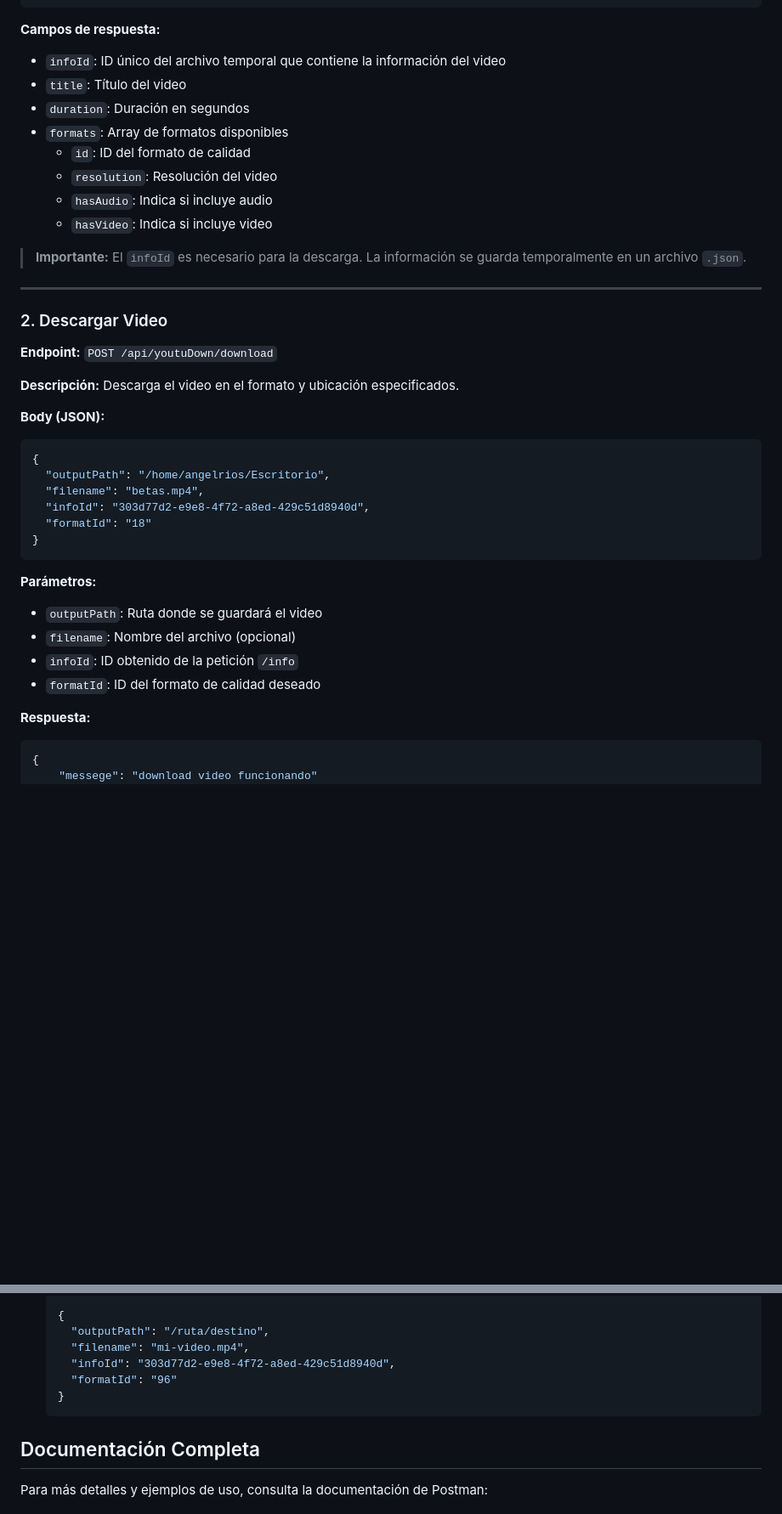
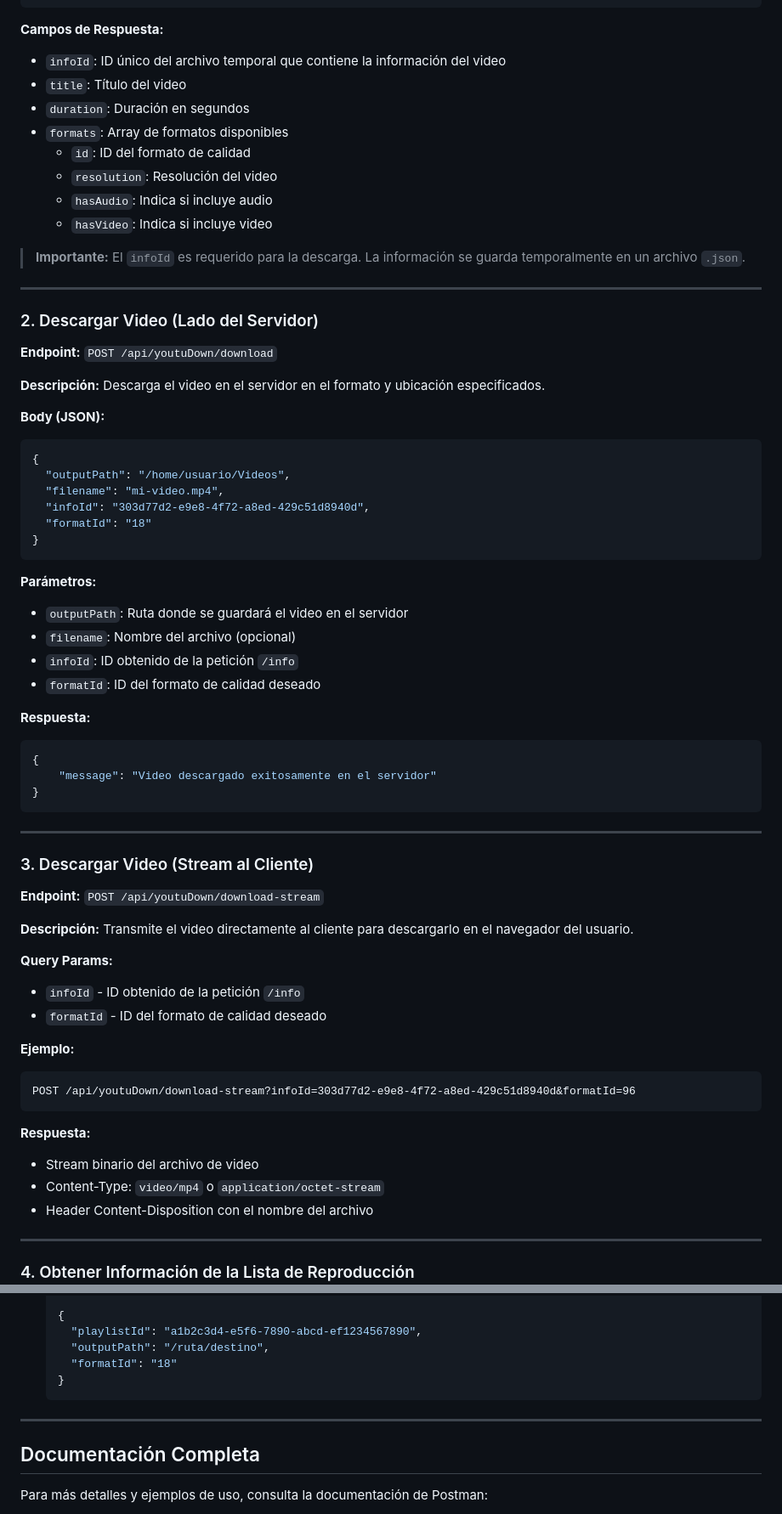
Before and after one commit to angelr449/YoutuDown, a Markdown page: README.es.md, 2 parts joined by grey strips. Shown at 85% size. Drawn GitHub-style; blank space fills up the shorter version.

````diff
--- a/README.es.md
+++ b/README.es.md
@@ -66,7 +65,7 @@ http://localhost:8080/api/youtuDown
 }
 ```
 
-**Campos de respuesta:**
+**Campos de Respuesta:**
 - `infoId`: ID único del archivo temporal que contiene la información del video
 - `title`: Título del video
 - `duration`: Duración en segundos
@@ -76,28 +75,28 @@ http://localhost:8080/api/youtuDown
   - `hasAudio`: Indica si incluye audio
   - `hasVideo`: Indica si incluye video
 
-> **Importante:** El `infoId` es necesario para la descarga. La información se guarda temporalmente en un archivo `.json`.
+> **Importante:** El `infoId` es requerido para la descarga. La información se guarda temporalmente en un archivo `.json`.
 
 ---
 
-### 2. Descargar Video
+### 2. Descargar Video (Lado del Servidor)
 
 **Endpoint:** `POST /api/youtuDown/download`
 
-**Descripción:** Descarga el video en el formato y ubicación especificados.
+**Descripción:** Descarga el video en el servidor en el formato y ubicación especificados.
 
 **Body (JSON):**
 ```json
 {
-  "outputPath": "/home/angelrios/Escritorio",
-  "filename": "betas.mp4",
+  "outputPath": "/home/usuario/Videos",
+  "filename": "mi-video.mp4",
   "infoId": "303d77d2-e9e8-4f72-a8ed-429c51d8940d",
   "formatId": "18"
 }
 ```
 
 **Parámetros:**
-- `outputPath`: Ruta donde se guardará el video
+- `outputPath`: Ruta donde se guardará el video en el servidor
 - `filename`: Nombre del archivo (opcional)
 - `infoId`: ID obtenido de la petición `/info`
 - `formatId`: ID del formato de calidad deseado
@@ -105,4 +104,33 @@ http://localhost:8080/api/youtuDown
 **Respuesta:**
 ```json
 {
-    "messege": "download video funcionando"
+    "message": "Video descargado exitosamente en el servidor"
+}
+```
+
+---
+
+### 3. Descargar Video (Stream al Cliente)
+
+**Endpoint:** `POST /api/youtuDown/download-stream`
+
+**Descripción:** Transmite el video directamente al cliente para descargarlo en el navegador del usuario.
+
+**Query Params:**
+- `infoId` - ID obtenido de la petición `/info`
+- `formatId` - ID del formato de calidad deseado
+
+**Ejemplo:**
+```
+POST /api/youtuDown/download-stream?infoId=303d77d2-e9e8-4f72-a8ed-429c51d8940d&formatId=96
+```
+
+**Respuesta:**
+- Stream binario del archivo de video
+- Content-Type: `video/mp4` o `application/octet-stream`
+- Header Content-Disposition con el nombre del archivo
+
+---
+
+### 4. Obtener Información de la Lista de Reproducción
+
@@ -128,12 +230,13 @@ http://localhost:8080/api/youtuDown
    Content-Type: application/json
 
    {
+     "playlistId": "a1b2c3d4-e5f6-7890-abcd-ef1234567890",
      "outputPath": "/ruta/destino",
-     "filename": "mi-video.mp4",
-     "infoId": "303d77d2-e9e8-4f72-a8ed-429c51d8940d",
-     "formatId": "96"
+     "formatId": "18"
    }
    ```
+
+---
 
 ## Documentación Completa
 
````
Also changed, not shown: other parts of README.es.md (+104 -33 lines), README.md (+122 -19 lines).
